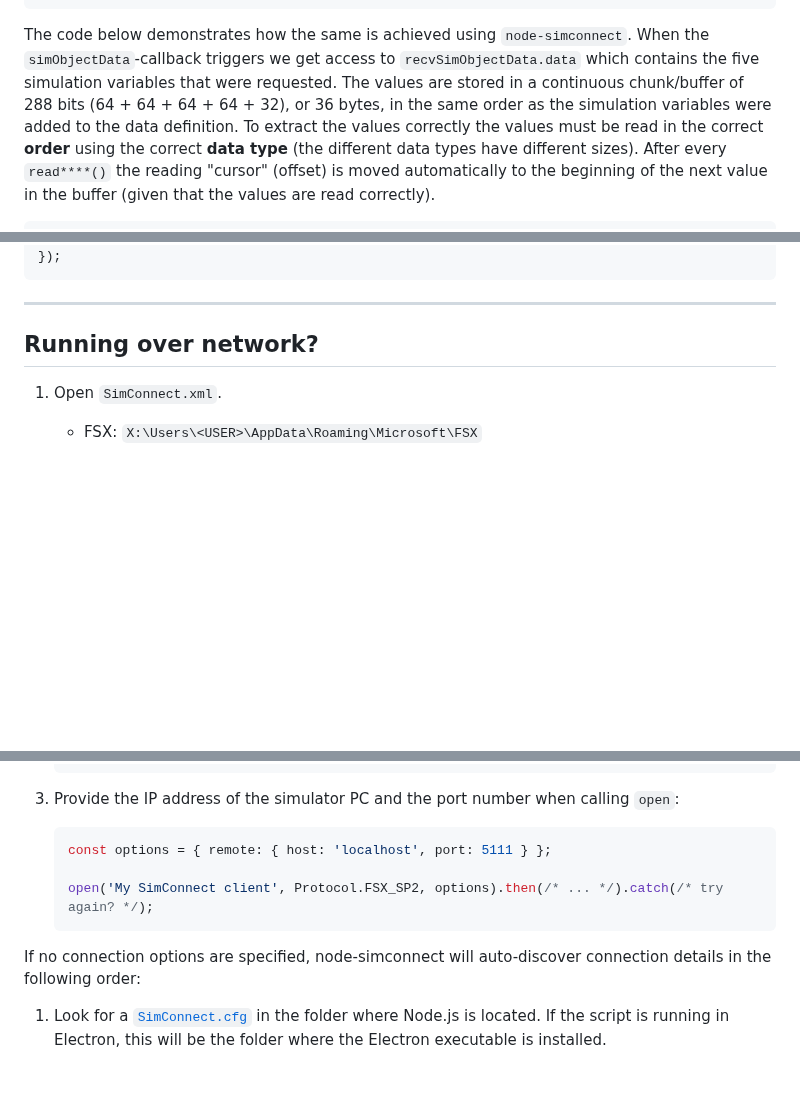
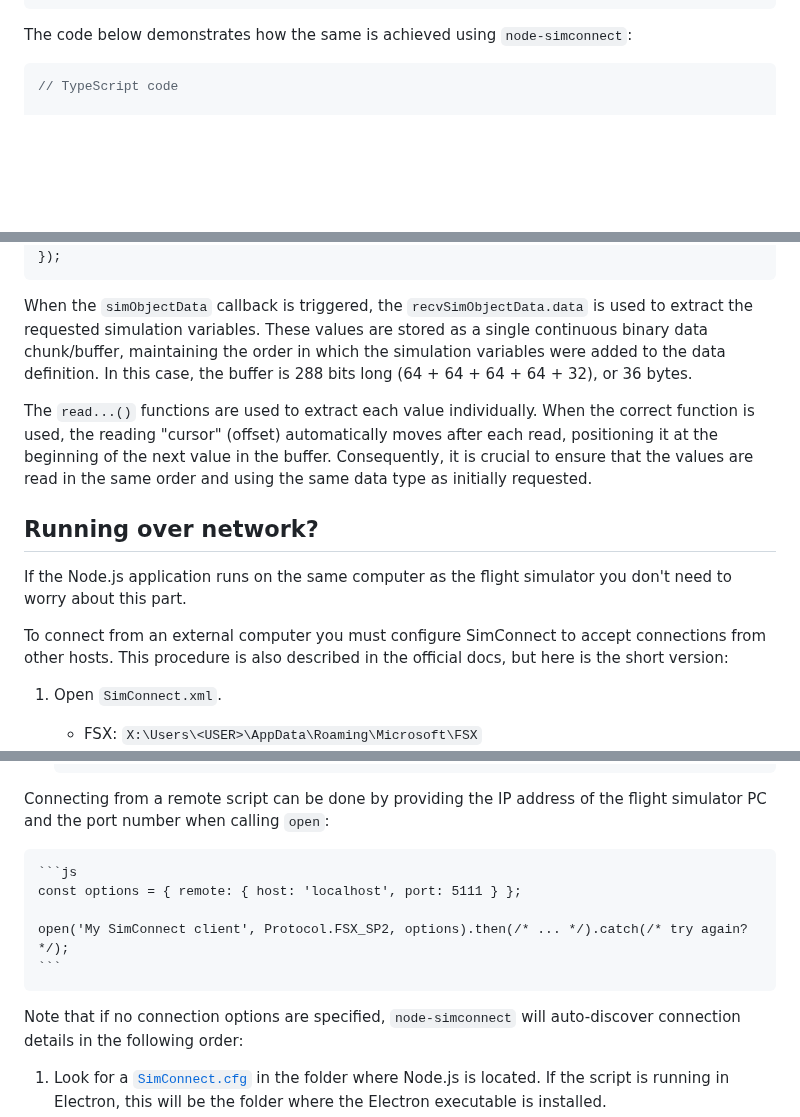
Before and after one commit to EvenAR/node-simconnect, a Markdown page: README.md, 3 parts joined by grey strips. Drawn GitHub-style; blank space fills up the shorter version.

Commit message:
Improve readme

````diff
--- a/README.md
+++ b/README.md
@@ -118,9 +116,11 @@ void CALLBACK MyDispatchProc(SIMCONNECT_RECV* pData, DWORD cbData) {
 }
 ```
 
-The code below demonstrates how the same is achieved using `node-simconnect`. When the `simObjectData`-callback triggers we get access to `recvSimObjectData.data` which contains the five simulation variables that were requested. The values are stored in a continuous chunk/buffer of 288 bits (64 + 64 + 64 + 64 + 32), or 36 bytes, in the same order as the simulation variables were added to the data definition. To extract the values correctly the values must be read in the correct **order** using the correct **data type** (the different data types have different sizes). After every `read****()` the reading "cursor" (offset) is moved automatically to the beginning of the next value in the buffer (given that the values are read correctly).
+The code below demonstrates how the same is achieved using `node-simconnect`:
 
 ```ts
+// TypeScript code
+
 const REQUEST_1 = 0;
 const DEFINITION_1 = 0;
 // ....
@@ -156,9 +156,15 @@ handle.on('simObjectData', recvSimObjectData => {
 });
 ```
 
----
+When the `simObjectData` callback is triggered, the `recvSimObjectData.data` is used to extract the requested simulation variables. These values are stored as a single continuous binary data chunk/buffer, maintaining the order in which the simulation variables were added to the data definition. In this case, the buffer is 288 bits long (64 + 64 + 64 + 64 + 32), or 36 bytes.
+
+The `read...()` functions are used to extract each value individually. When the correct function is used, the reading "cursor" (offset) automatically moves after each read, positioning it at the beginning of the next value in the buffer. Consequently, it is crucial to ensure that the values are read in the same order and using the same data type as initially requested.
 
 ## Running over network?
+
+If the Node.js application runs on the same computer as the flight simulator you don't need to worry about this part.
+
+To connect from an external computer you must configure SimConnect to accept connections from other hosts. This procedure is also described in the official docs, but here is the short version:
 
 1. Open `SimConnect.xml`.
 
@@ -182,7 +188,7 @@ handle.on('simObjectData', recvSimObjectData => {
     </SimBase.Document>
     ```
 
-1. Provide the IP address of the simulator PC and the port number when calling `open`:
+Connecting from a remote script can be done by providing the IP address of the flight simulator PC and the port number when calling `open`:
 
     ```js
     const options = { remote: { host: 'localhost', port: 5111 } };
@@ -190,6 +196,6 @@ handle.on('simObjectData', recvSimObjectData => {
     open('My SimConnect client', Protocol.FSX_SP2, options).then(/* ... */).catch(/* try again? */);
     ```
 
-If no connection options are specified, node-simconnect will auto-discover connection details in the following order:
+Note that if no connection options are specified, `node-simconnect` will auto-discover connection details in the following order:
 
 1. Look for a [`SimConnect.cfg`](https://docs.flightsimulator.com/html/Programming_Tools/SimConnect/SimConnect_CFG_Definition.htm) in the folder where Node.js is located. If the script is running in Electron, this will be the folder where the Electron executable is installed.
````
Also changed, not shown: other parts of README.md (+4 -6 lines).
